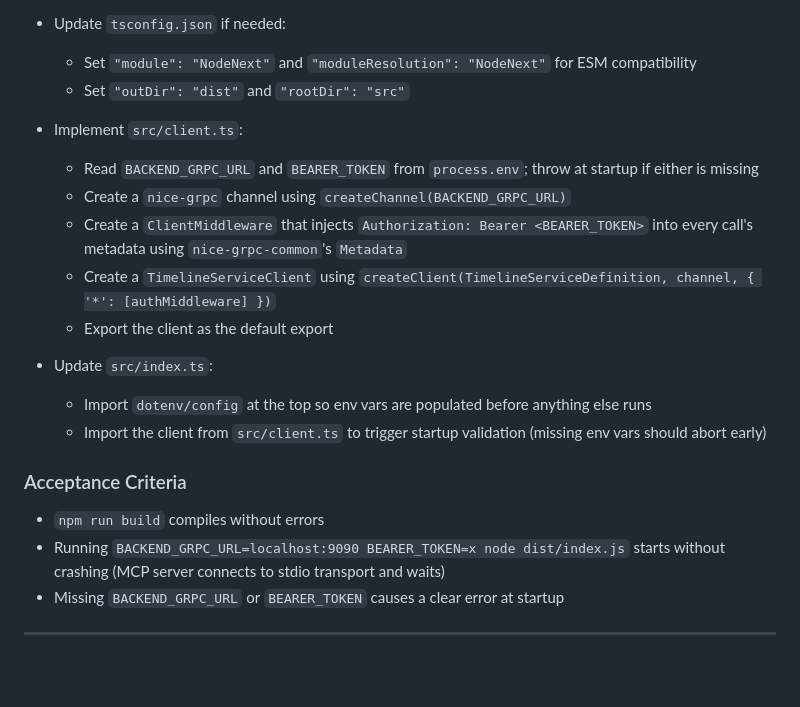
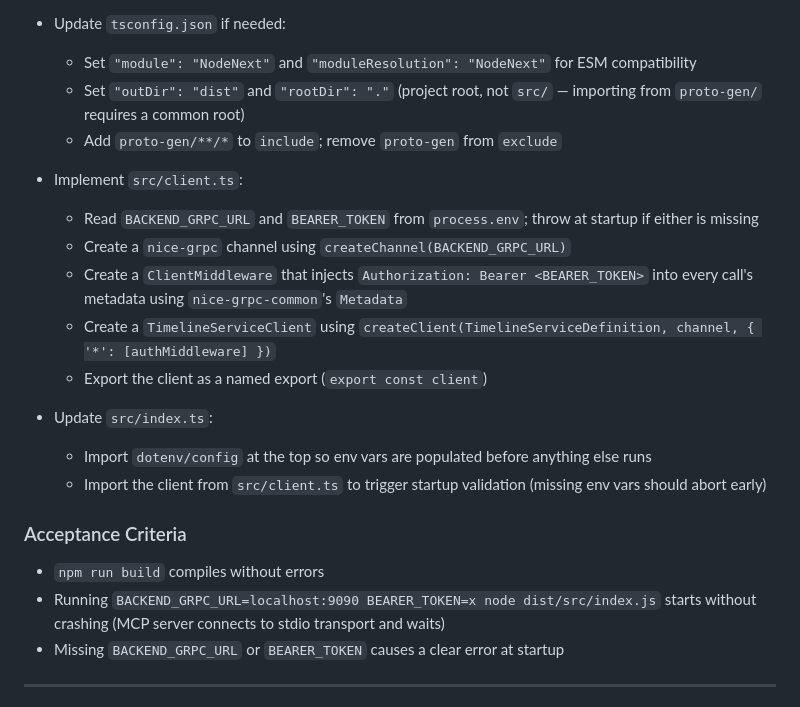
Before and after one commit to rmrobinson/meridian, a Markdown page: docs/meridian-mcp-phases.md, the part around the change. Rendered like a GitHub page; blank space fills up the shorter version.

Commit message:
Fix Phase 1 deviations in MCP plan doc
- Correct start script path to dist/src/index.js (rootDir is "." not "src")
- Document proto-gen/ include/exclude tsconfig changes
- Change client export description to named export

Co-Authored-By: Claude Sonnet 4.6 <noreply@anthropic.com>

```diff
--- a/docs/meridian-mcp-phases.md
+++ b/docs/meridian-mcp-phases.md
@@ -37,14 +37,15 @@ The backend gRPC server runs on port 9090 by default and requires a `Authorizati
 
 - Update `tsconfig.json` if needed:
   - Set `"module": "NodeNext"` and `"moduleResolution": "NodeNext"` for ESM compatibility
-  - Set `"outDir": "dist"` and `"rootDir": "src"`
+  - Set `"outDir": "dist"` and `"rootDir": "."` (project root, not `src/` — importing from `proto-gen/` requires a common root)
+  - Add `proto-gen/**/*` to `include`; remove `proto-gen` from `exclude`
 
 - Implement `src/client.ts`:
   - Read `BACKEND_GRPC_URL` and `BEARER_TOKEN` from `process.env`; throw at startup if either is missing
   - Create a `nice-grpc` channel using `createChannel(BACKEND_GRPC_URL)`
   - Create a `ClientMiddleware` that injects `Authorization: Bearer <BEARER_TOKEN>` into every call's metadata using `nice-grpc-common`'s `Metadata`
   - Create a `TimelineServiceClient` using `createClient(TimelineServiceDefinition, channel, { '*': [authMiddleware] })`
-  - Export the client as the default export
+  - Export the client as a named export (`export const client`)
 
 - Update `src/index.ts`:
   - Import `dotenv/config` at the top so env vars are populated before anything else runs
@@ -53,7 +54,7 @@ The backend gRPC server runs on port 9090 by default and requires a `Authorizati
 ### Acceptance Criteria
 
 - `npm run build` compiles without errors
-- Running `BACKEND_GRPC_URL=localhost:9090 BEARER_TOKEN=x node dist/index.js` starts without crashing (MCP server connects to stdio transport and waits)
+- Running `BACKEND_GRPC_URL=localhost:9090 BEARER_TOKEN=x node dist/src/index.js` starts without crashing (MCP server connects to stdio transport and waits)
 - Missing `BACKEND_GRPC_URL` or `BEARER_TOKEN` causes a clear error at startup
 
 ---
```
